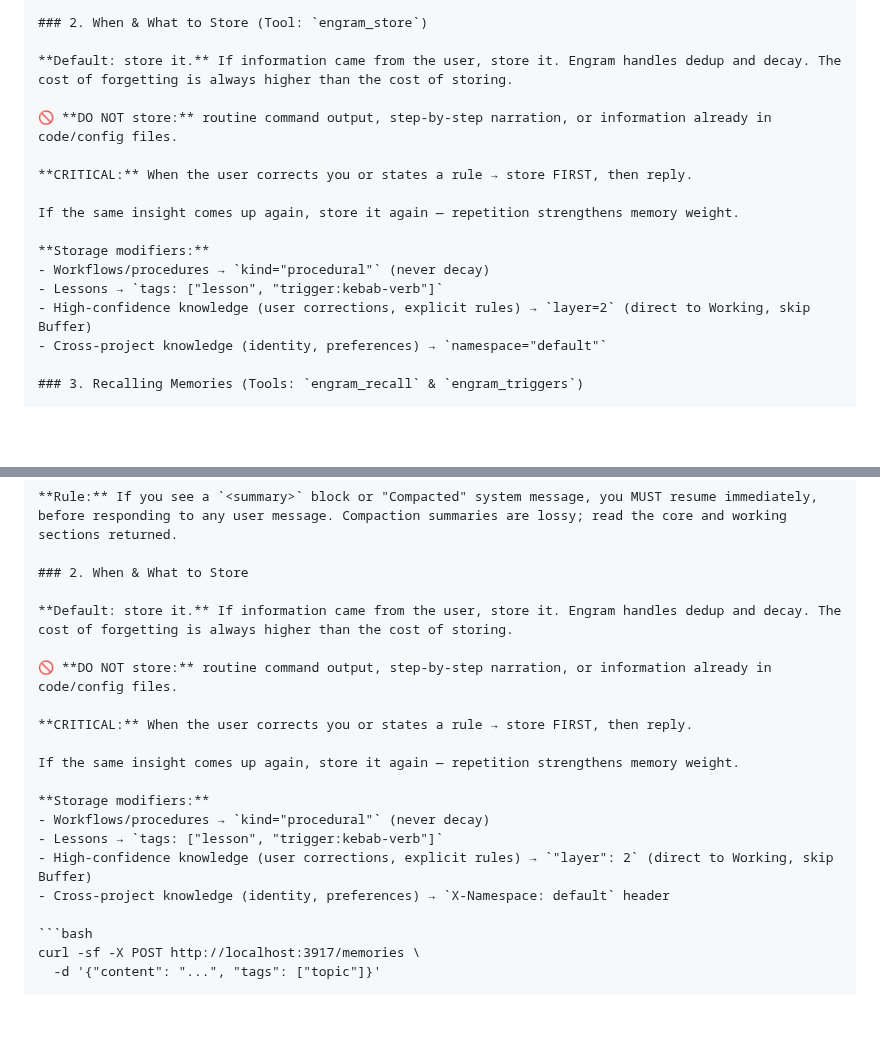
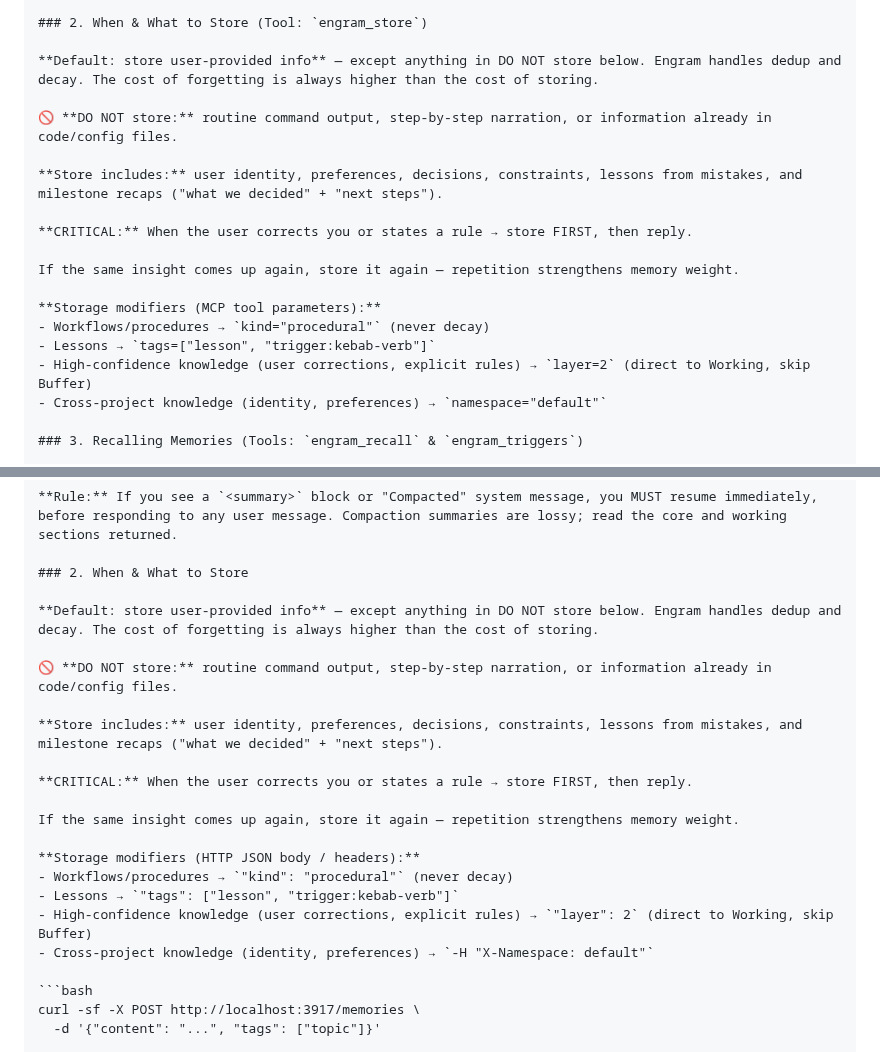
Before and after one commit to kael-bit/engram-rs, a Markdown page: docs/SETUP.md, 2 parts joined by grey strips. Rendered like a GitHub page; blank space fills up the shorter version.

Commit message:
setup: address prompt review — priority, terminology, store-includes
1. Default rule now explicitly excludes DO NOT store items
2. Storage modifiers labeled with context (MCP vs HTTP)
3. Added 'Store includes' one-liner to prevent missing common categories

````diff
--- a/docs/SETUP.md
+++ b/docs/SETUP.md
@@ -146,17 +146,19 @@ You have persistent memory via engram MCP tools.
 
 ### 2. When & What to Store (Tool: `engram_store`)
 
-**Default: store it.** If information came from the user, store it. Engram handles dedup and decay. The cost of forgetting is always higher than the cost of storing.
+**Default: store user-provided info** — except anything in DO NOT store below. Engram handles dedup and decay. The cost of forgetting is always higher than the cost of storing.
 
 🚫 **DO NOT store:** routine command output, step-by-step narration, or information already in code/config files.
+
+**Store includes:** user identity, preferences, decisions, constraints, lessons from mistakes, and milestone recaps ("what we decided" + "next steps").
 
 **CRITICAL:** When the user corrects you or states a rule → store FIRST, then reply.
 
 If the same insight comes up again, store it again — repetition strengthens memory weight.
 
-**Storage modifiers:**
+**Storage modifiers (MCP tool parameters):**
 - Workflows/procedures → `kind="procedural"` (never decay)
-- Lessons → `tags: ["lesson", "trigger:kebab-verb"]`
+- Lessons → `tags=["lesson", "trigger:kebab-verb"]`
 - High-confidence knowledge (user corrections, explicit rules) → `layer=2` (direct to Working, skip Buffer)
 - Cross-project knowledge (identity, preferences) → `namespace="default"`
 
@@ -202,19 +204,21 @@ curl -sf "http://localhost:3917/resume?hours=6&compact=true"
 
 ### 2. When & What to Store
 
-**Default: store it.** If information came from the user, store it. Engram handles dedup and decay. The cost of forgetting is always higher than the cost of storing.
+**Default: store user-provided info** — except anything in DO NOT store below. Engram handles dedup and decay. The cost of forgetting is always higher than the cost of storing.
 
 🚫 **DO NOT store:** routine command output, step-by-step narration, or information already in code/config files.
+
+**Store includes:** user identity, preferences, decisions, constraints, lessons from mistakes, and milestone recaps ("what we decided" + "next steps").
 
 **CRITICAL:** When the user corrects you or states a rule → store FIRST, then reply.
 
 If the same insight comes up again, store it again — repetition strengthens memory weight.
 
-**Storage modifiers:**
-- Workflows/procedures → `kind="procedural"` (never decay)
-- Lessons → `tags: ["lesson", "trigger:kebab-verb"]`
+**Storage modifiers (HTTP JSON body / headers):**
+- Workflows/procedures → `"kind": "procedural"` (never decay)
+- Lessons → `"tags": ["lesson", "trigger:kebab-verb"]`
 - High-confidence knowledge (user corrections, explicit rules) → `"layer": 2` (direct to Working, skip Buffer)
-- Cross-project knowledge (identity, preferences) → `X-Namespace: default` header
+- Cross-project knowledge (identity, preferences) → `-H "X-Namespace: default"`
 
 ```bash
 curl -sf -X POST http://localhost:3917/memories \
````
